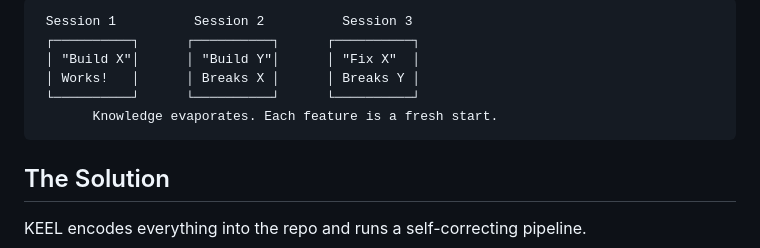
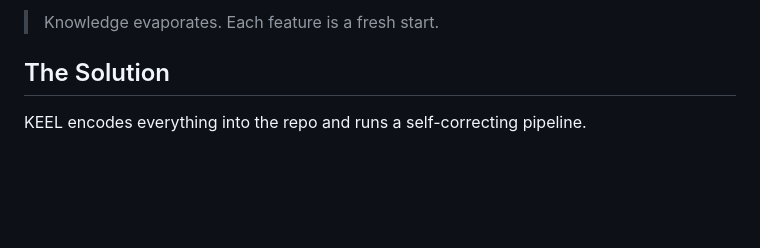
Before and after one commit to TejGandham/keel, a Markdown page: README.md, the part around one of its changes. GitHub-like rendering; blank space fills up the shorter version.

````diff
--- a/README.md
+++ b/README.md
@@ -9,11 +16,6 @@ AI agents forget between sessions. Feature 2 breaks Feature 1. A rules file work
 ```
- Session 1          Session 2          Session 3
- ┌──────────┐      ┌──────────┐      ┌──────────┐
- │ "Build X"│      │ "Build Y"│      │ "Fix X"  │
- │ Works!   │      │ Breaks X │      │ Breaks Y │
- └──────────┘      └──────────┘      └──────────┘
-       Knowledge evaporates. Each feature is a fresh start.
-```
+
+> Knowledge evaporates. Each feature is a fresh start.
 
 ## The Solution
 
````
Also changed, not shown: other parts of README.md (+25 -11 lines), NORTH-STAR.md (+22 -14 lines), docs/HOW-IT-WORKS.md (+119 -73 lines).
